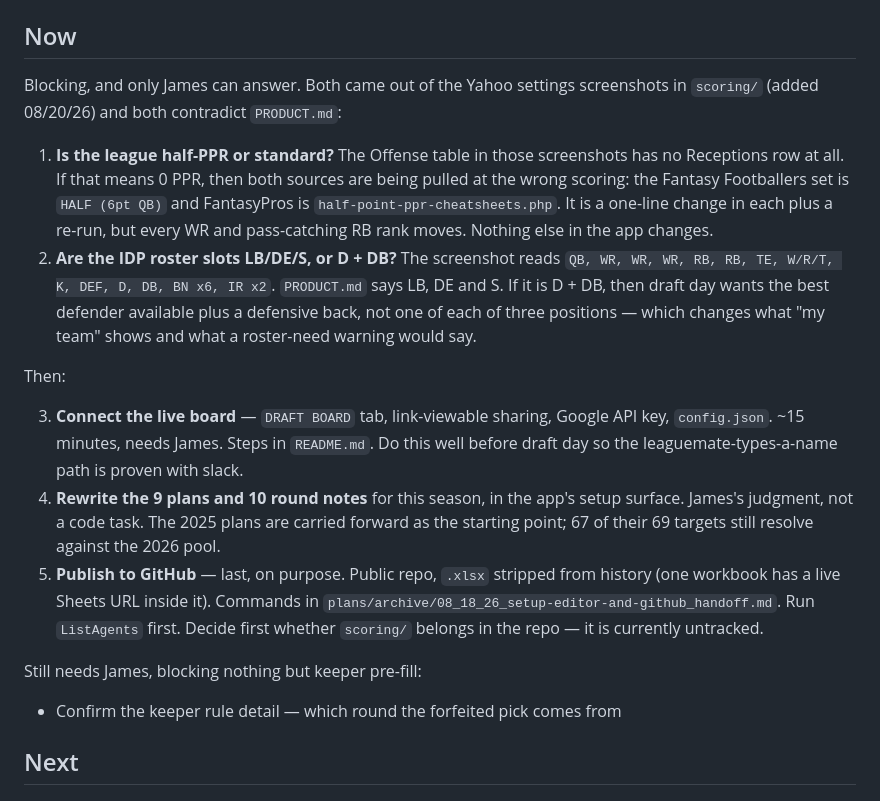
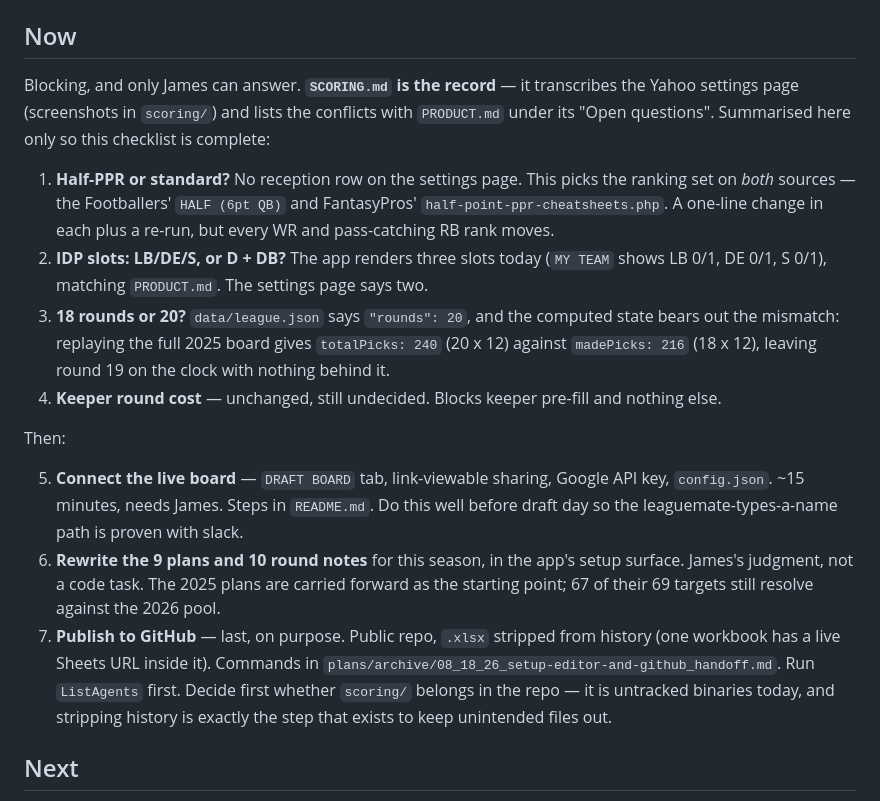
Before and after one commit to james-corr/e3draft, a Markdown page: ROADMAP.md, the part around the change. GitHub-like rendering.

Commit message:
Point the roadmap at SCORING.md rather than restating it
A parallel session transcribed the Yahoo settings page into SCORING.md while
this was in flight, and it is the better home for the league-facts conflicts --
it has the values, the screenshots, and a third question this roadmap missed
(18 draftable roster spots against "rounds": 20 in league.json).

Adds the evidence the running app gives for that third one: replaying the full
2025 board returns totalPicks 240 against madePicks 216, so the board currently
shows two rounds that nothing can fill.

Co-Authored-By: Claude Opus 5 <noreply@anthropic.com>

```diff
--- a/ROADMAP.md
+++ b/ROADMAP.md
@@ -4,36 +4,34 @@ Sequencing and reasoning live in `plans/08_19_26_merged-plan.md`. This is the ch
 
 ## Now
 
-Blocking, and only James can answer. Both came out of the Yahoo settings screenshots in
-`scoring/` (added 08/20/26) and both contradict `PRODUCT.md`:
+Blocking, and only James can answer. **`SCORING.md` is the record** — it transcribes the Yahoo
+settings page (screenshots in `scoring/`) and lists the conflicts with `PRODUCT.md` under its
+"Open questions". Summarised here only so this checklist is complete:
 
-1. **Is the league half-PPR or standard?** The Offense table in those screenshots has no
-   Receptions row at all. If that means 0 PPR, then both sources are being pulled at the wrong
-   scoring: the Fantasy Footballers set is `HALF (6pt QB)` and FantasyPros is
-   `half-point-ppr-cheatsheets.php`. It is a one-line change in each plus a re-run, but every
-   WR and pass-catching RB rank moves. Nothing else in the app changes.
-2. **Are the IDP roster slots LB/DE/S, or D + DB?** The screenshot reads
-   `QB, WR, WR, WR, RB, RB, TE, W/R/T, K, DEF, D, DB, BN x6, IR x2`. `PRODUCT.md` says
-   LB, DE and S. If it is D + DB, then draft day wants the best defender available plus a
-   defensive back, not one of each of three positions — which changes what "my team" shows
-   and what a roster-need warning would say.
+1. **Half-PPR or standard?** No reception row on the settings page. This picks the ranking set
+   on *both* sources — the Footballers' `HALF (6pt QB)` and FantasyPros'
+   `half-point-ppr-cheatsheets.php`. A one-line change in each plus a re-run, but every WR and
+   pass-catching RB rank moves.
+2. **IDP slots: LB/DE/S, or D + DB?** The app renders three slots today (`MY TEAM` shows
+   LB 0/1, DE 0/1, S 0/1), matching `PRODUCT.md`. The settings page says two.
+3. **18 rounds or 20?** `data/league.json` says `"rounds": 20`, and the computed state bears out
+   the mismatch: replaying the full 2025 board gives `totalPicks: 240` (20 x 12) against
+   `madePicks: 216` (18 x 12), leaving round 19 on the clock with nothing behind it.
+4. **Keeper round cost** — unchanged, still undecided. Blocks keeper pre-fill and nothing else.
 
 Then:
 
-3. **Connect the live board** — `DRAFT BOARD` tab, link-viewable sharing, Google API key,
+5. **Connect the live board** — `DRAFT BOARD` tab, link-viewable sharing, Google API key,
    `config.json`. ~15 minutes, needs James. Steps in `README.md`. Do this well before draft day
    so the leaguemate-types-a-name path is proven with slack.
-4. **Rewrite the 9 plans and 10 round notes** for this season, in the app's setup surface.
+6. **Rewrite the 9 plans and 10 round notes** for this season, in the app's setup surface.
    James's judgment, not a code task. The 2025 plans are carried forward as the starting point;
    67 of their 69 targets still resolve against the 2026 pool.
-5. **Publish to GitHub** — last, on purpose. Public repo, `.xlsx` stripped from history (one
+7. **Publish to GitHub** — last, on purpose. Public repo, `.xlsx` stripped from history (one
    workbook has a live Sheets URL inside it). Commands in
    `plans/archive/08_18_26_setup-editor-and-github_handoff.md`. Run `ListAgents` first.
-   Decide first whether `scoring/` belongs in the repo — it is currently untracked.
-
-Still needs James, blocking nothing but keeper pre-fill:
-
-- Confirm the keeper rule detail — which round the forfeited pick comes from
+   Decide first whether `scoring/` belongs in the repo — it is untracked binaries today, and
+   stripping history is exactly the step that exists to keep unintended files out.
 
 ## Next
 
```
